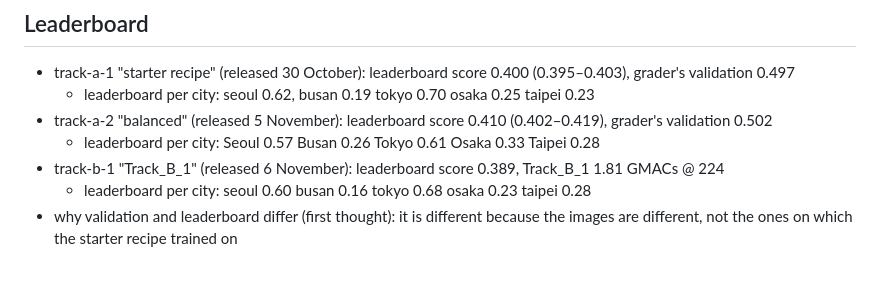
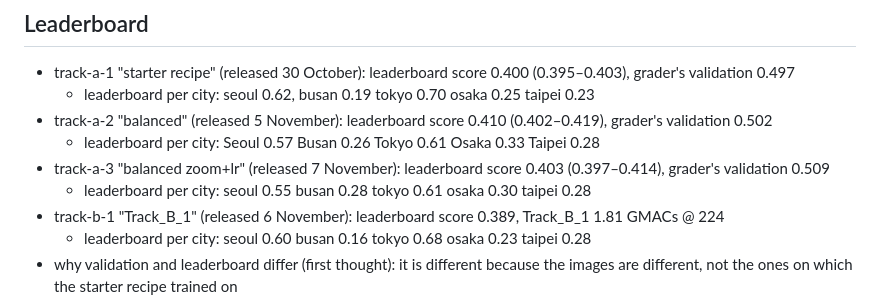
Before and after one commit to giuliag9/MAS1004-assignment2, a Markdown page: LOG.md, the part around the change. Drawn GitHub-style; blank space fills up the shorter version.

Commit message:
LOG: leaderboard score of track-a-3
Co-Authored-By: Claude Opus 5.5 <noreply@anthropic.com>
Claude-Session: https://claude.ai/code/session_012WCcwhv6WwxtD3NQYAvQih

```diff
--- a/LOG.md
+++ b/LOG.md
@@ -121,6 +121,8 @@ osaka has quite a few photo that have darker light, for outside photos. Tokyo ha
   - leaderboard per city: seoul 0.62, busan 0.19 tokyo 0.70 osaka 0.25 taipei 0.23
 - track-a-2 "balanced" (released 5 November): leaderboard score 0.410 (0.402–0.419), grader's validation 0.502
   - leaderboard per city: Seoul 0.57	Busan 0.26	Tokyo 0.61	Osaka 0.33	Taipei 0.28
+- track-a-3 "balanced zoom+lr" (released 7 November): leaderboard score 0.403 (0.397–0.414), grader's validation 0.509
+  - leaderboard per city: seoul 0.55	busan 0.28	tokyo 0.61	osaka 0.30	taipei 0.28
 - track-b-1 "Track_B_1" (released 6 November): leaderboard score 0.389, Track_B_1 1.81 GMACs @ 224
   - leaderboard per city: seoul 0.60	busan 0.16	tokyo 0.68	osaka 0.23	taipei 0.28
 - why validation and leaderboard differ (first thought): it is different because the images are different, not the ones on which the starter recipe trained on
```
